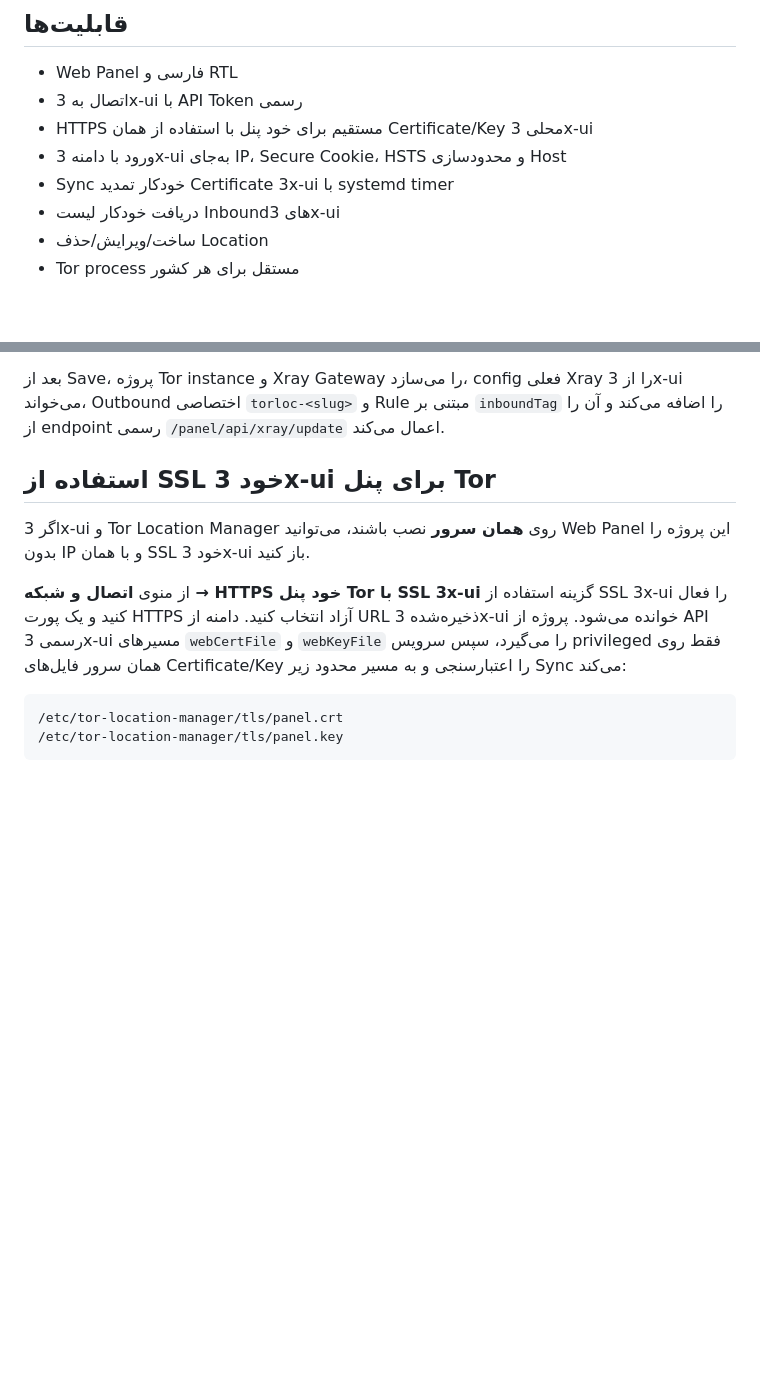
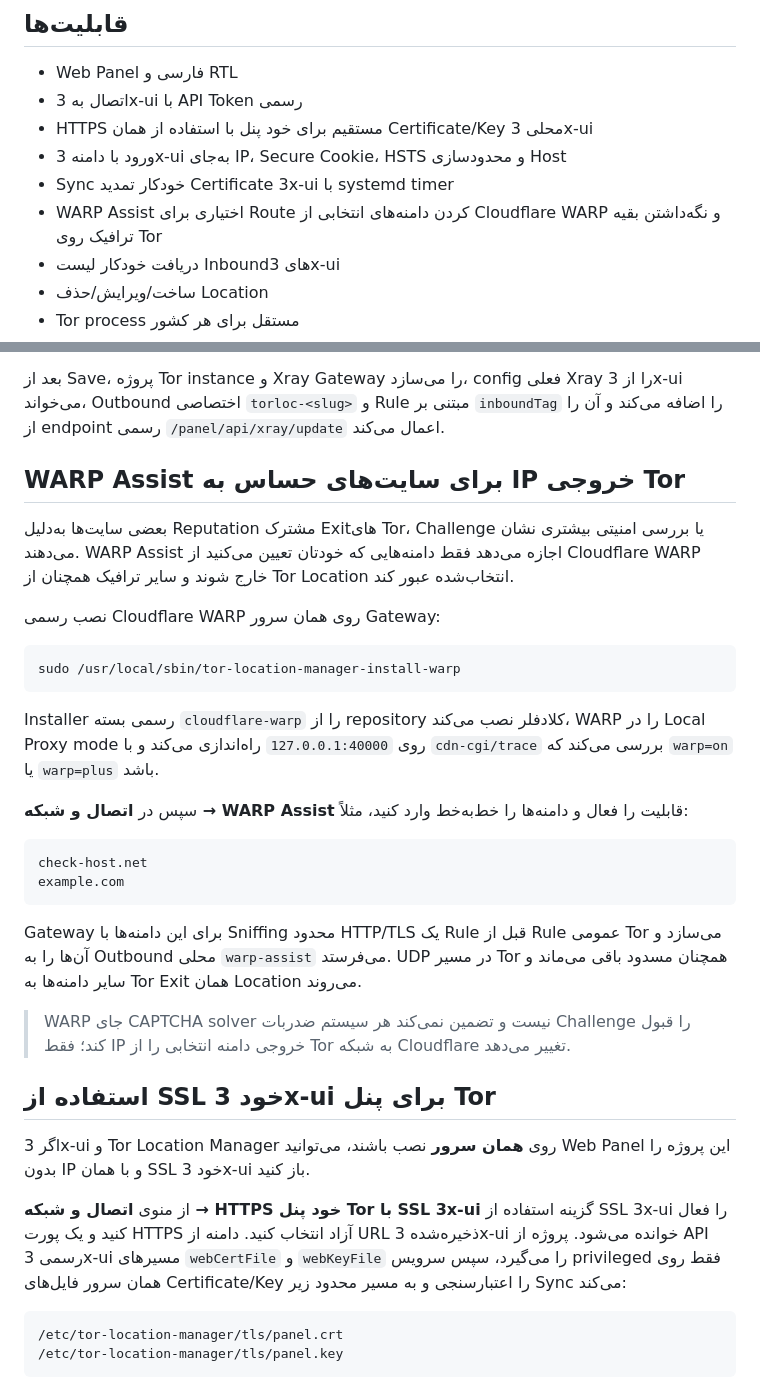
Before and after one commit to hazhanhasani/tor, a Markdown page: README.md, 2 parts joined by grey strips. GitHub-like rendering; blank space fills up the shorter version.

Commit message:
Document selective WARP Assist routing

````diff
--- a/README.md
+++ b/README.md
@@ -47,6 +47,7 @@ Germany Tor exit
 - HTTPS مستقیم برای خود پنل با استفاده از همان Certificate/Key محلی 3x-ui
 - ورود با دامنه 3x-ui به‌جای IP، Secure Cookie، HSTS و محدودسازی Host
 - Sync خودکار تمدید Certificate 3x-ui با systemd timer
+- WARP Assist اختیاری برای Route کردن دامنه‌های انتخابی از Cloudflare WARP و نگه‌داشتن بقیه ترافیک روی Tor
 - دریافت خودکار لیست Inboundهای 3x-ui
 - ساخت/ویرایش/حذف Location
 - Tor process مستقل برای هر کشور
@@ -147,6 +148,29 @@ SOCKSهای `19050+` به localhost bind می‌شوند و نباید در فا
 7. یک Location ایجاد کنید و Inboundهای موردنظر را انتخاب کنید.
 
 بعد از Save، پروژه Tor instance و Xray Gateway را می‌سازد، config فعلی Xray را از 3x-ui می‌خواند، Outbound اختصاصی `torloc-<slug>` و Rule مبتنی بر `inboundTag` را اضافه می‌کند و آن را از endpoint رسمی `/panel/api/xray/update` اعمال می‌کند.
+
+## WARP Assist برای سایت‌های حساس به IP خروجی Tor
+
+بعضی سایت‌ها به‌دلیل Reputation مشترک Exitهای Tor، Challenge یا بررسی امنیتی بیشتری نشان می‌دهند. WARP Assist اجازه می‌دهد فقط دامنه‌هایی که خودتان تعیین می‌کنید از Cloudflare WARP خارج شوند و سایر ترافیک همچنان از Tor Location انتخاب‌شده عبور کند.
+
+نصب رسمی Cloudflare WARP روی همان سرور Gateway:
+
+```bash
+sudo /usr/local/sbin/tor-location-manager-install-warp
+```
+
+Installer رسمی بسته `cloudflare-warp` را از repository کلادفلر نصب می‌کند، WARP را در Local Proxy mode روی `127.0.0.1:40000` راه‌اندازی می‌کند و با `cdn-cgi/trace` بررسی می‌کند که `warp=on` یا `warp=plus` باشد.
+
+سپس در **اتصال و شبکه → WARP Assist** قابلیت را فعال و دامنه‌ها را خط‌به‌خط وارد کنید، مثلاً:
+
+```text
+check-host.net
+example.com
+```
+
+Gateway برای این دامنه‌ها با Sniffing محدود HTTP/TLS یک Rule قبل از Rule عمومی Tor می‌سازد و آن‌ها را به Outbound محلی `warp-assist` می‌فرستد. UDP در مسیر Tor همچنان مسدود باقی می‌ماند و سایر دامنه‌ها به Tor Exit همان Location می‌روند.
+
+> WARP جای CAPTCHA solver نیست و تضمین نمی‌کند هر سیستم ضدربات Challenge را قبول کند؛ فقط IP خروجی دامنه انتخابی را از Tor به شبکه Cloudflare تغییر می‌دهد.
 
 ## استفاده از SSL خود 3x-ui برای پنل Tor
 
````
